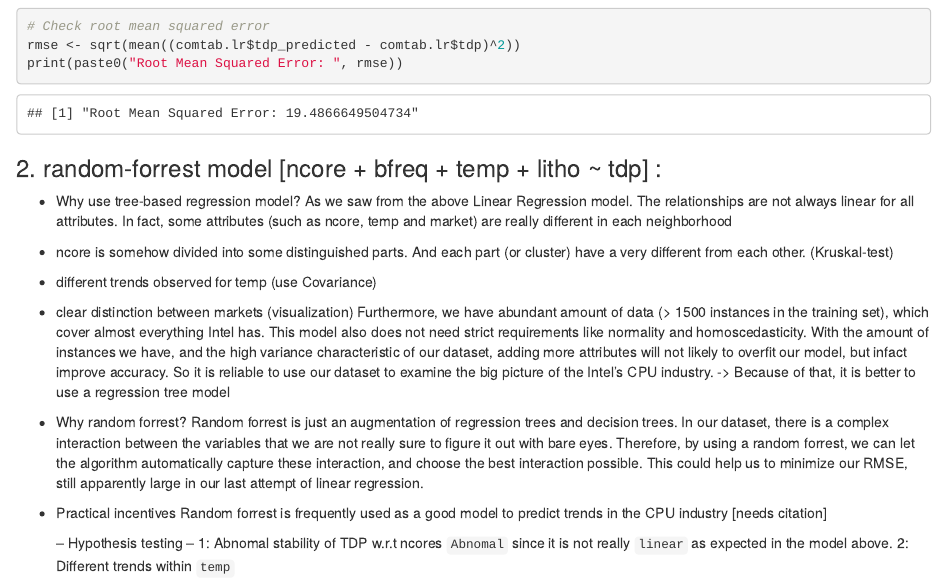
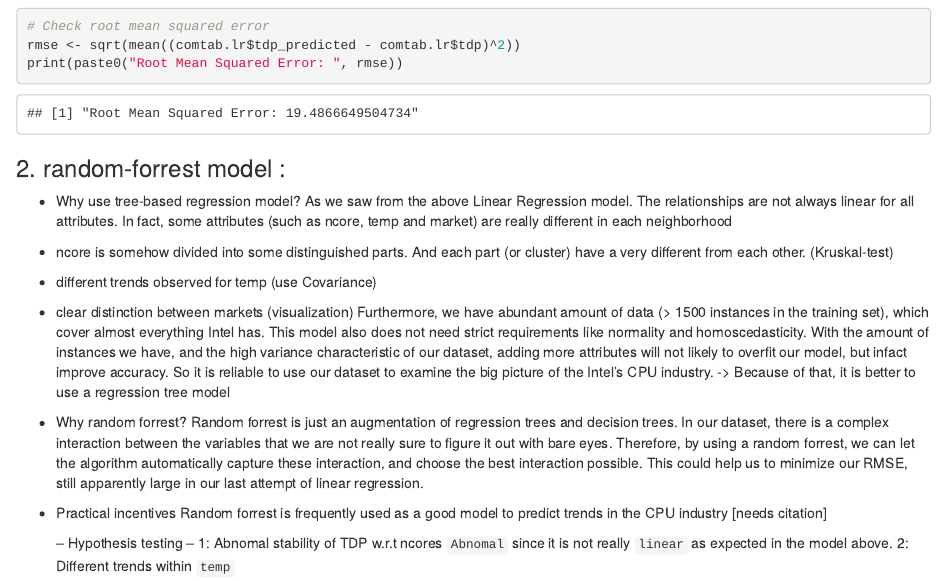
Before and after one commit to SteveKhoa/btlprob, an R Markdown document (rcode/clarification.Rmd): the page in a window 1100 px wide, from 16370 px down. Rendered offline with R 4.5, knitr and Pandoc, with nearby package versions.

Commit message:
ANOVA & REGRESSION updated: clarification.rmd <- anova.R

````diff
--- a/rcode/clarification.Rmd
+++ b/rcode/clarification.Rmd
@@ -319,7 +319,7 @@ rmse <- sqrt(mean((comtab.lr$tdp_predicted - comtab.lr$tdp)^2))
 print(paste0("Root Mean Squared Error: ", rmse))
 ```
 
-### 2. random-forrest model [ncore + bfreq + temp + litho ~ tdp] :
+### 2. random-forrest model :
 
 -   Why use tree-based regression model?
 As we saw from the above Linear Regression model. The relationships are not always linear
````
